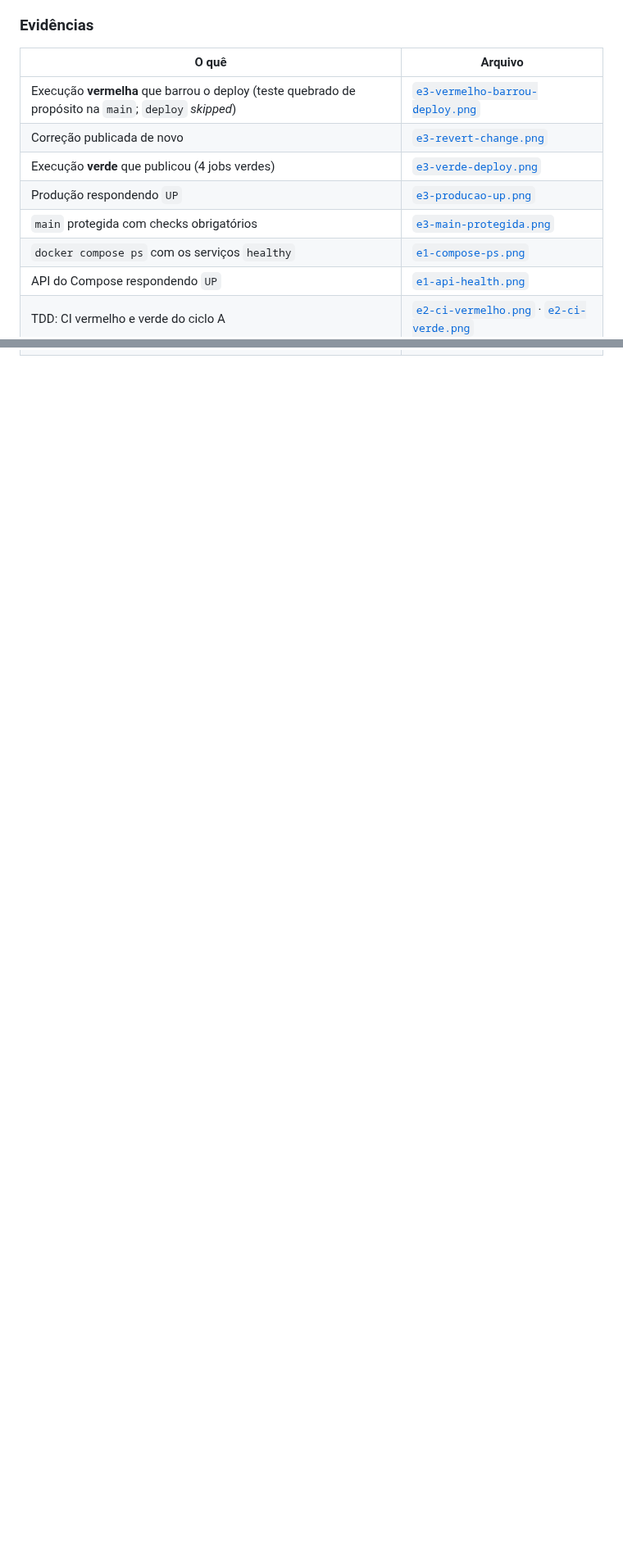
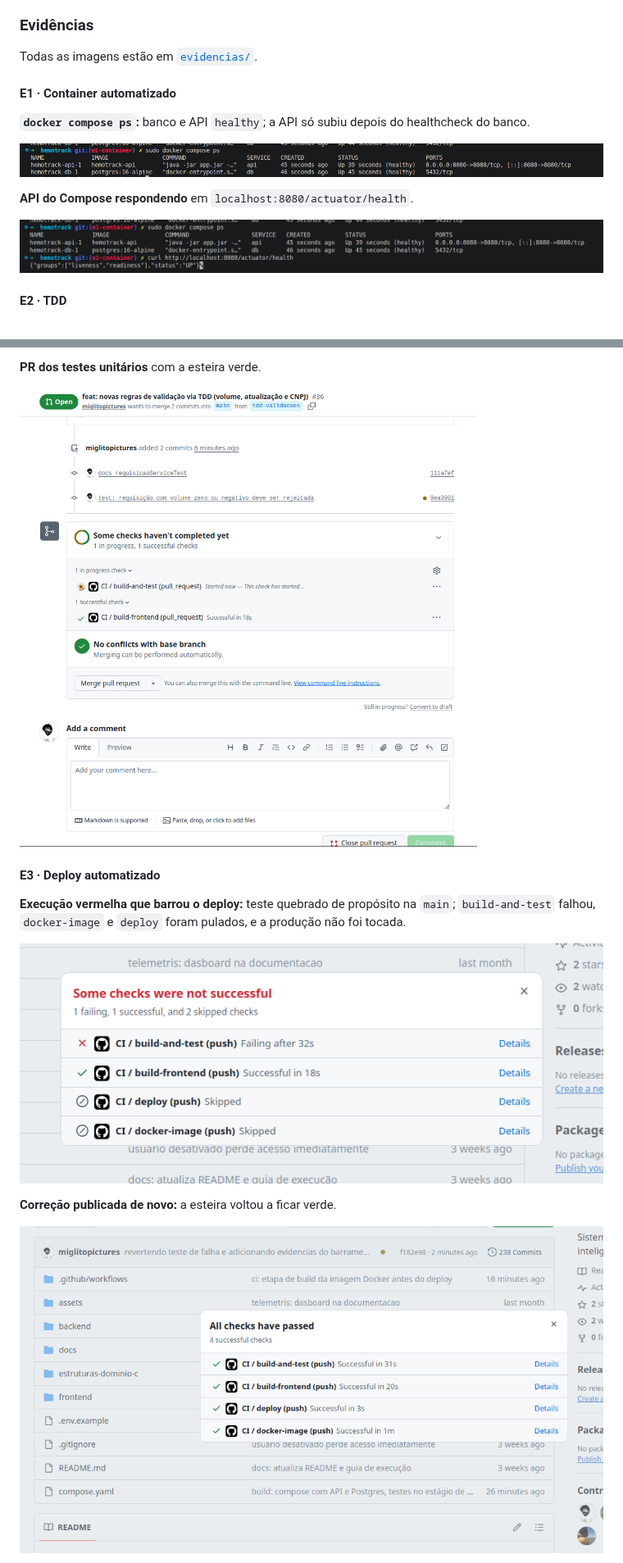
Before and after one commit to miglitopictures/hemotrack, a Markdown page: docs/desafio-pi.md, 2 parts joined by grey strips. Shown at 82% size. GitHub-like rendering; blank space fills up the shorter version.

Commit message:
adicionando imagens das evidencias no readme do desafio SO

```diff
--- a/docs/desafio-pi.md
+++ b/docs/desafio-pi.md
@@ -178,13 +178,17 @@ Nenhum segredo está no repositório.
 
 ### Evidências
 
-| O quê | Arquivo |
-|---|---|
-| Execução **vermelha** que barrou o deploy (teste quebrado de propósito na `main`; `deploy` *skipped*) | [`e3-vermelho-barrou-deploy.png`](./evidencias/e3-vermelho-barrou-deploy.png) |
-| Correção publicada de novo | [`e3-revert-change.png`](./evidencias/e3-revert-change.png) |
-| Execução **verde** que publicou (4 jobs verdes) | [`e3-verde-deploy.png`](./evidencias/e3-verde-deploy.png) |
-| Produção respondendo `UP` | [`e3-producao-up.png`](./evidencias/e3-producao-up.png) |
-| `main` protegida com checks obrigatórios | [`e3-main-protegida.png`](./evidencias/e3-main-protegida.png) |
-| `docker compose ps` com os serviços `healthy` | [`e1-compose-ps.png`](./evidencias/e1-compose-ps.png) |
-| API do Compose respondendo `UP` | [`e1-api-health.png`](./evidencias/e1-api-health.png) |
-| TDD: CI vermelho e verde do ciclo A | [`e2-ci-vermelho.png`](./evidencias/e2-ci-vermelho.png) · [`e2-ci-verde.png`](./evidencias/e2-ci-verde.png) |
+Todas as imagens estão em [`evidencias/`](./evidencias/).
+
+#### E1 · Container automatizado
+
+**`docker compose ps`:** banco e API `healthy`; a API só subiu depois do healthcheck do banco.
+
+![docker compose ps com os dois serviços healthy](./evidencias/e1-compose-ps.png)
+
+**API do Compose respondendo** em `localhost:8080/actuator/health`.
+
+![API local respondendo UP](./evidencias/e1-api-health.png)
+
+#### E2 · TDD
+
@@ -190,0 +209,14 @@ Nenhum segredo está no repositório.
+**PR dos testes unitários** com a esteira verde.
+
+![PR dos testes unitários com CI verde](./evidencias/e2-ci-00-passed1.png)
+
+#### E3 · Deploy automatizado
+
+**Execução vermelha que barrou o deploy:** teste quebrado de propósito na `main`; `build-and-test` falhou, `docker-image` e `deploy` foram pulados, e a produção não foi tocada.
+
+![Execução vermelha com deploy skipped](./evidencias/e3-vermelho-barrou-deploy.png)
+
+**Correção publicada de novo:** a esteira voltou a ficar verde.
+
+![Execução verde depois da correção](./evidencias/e3-revert-change.png)
+
```
Also changed, not shown: other parts of docs/desafio-pi.md (+26 -1 lines).
